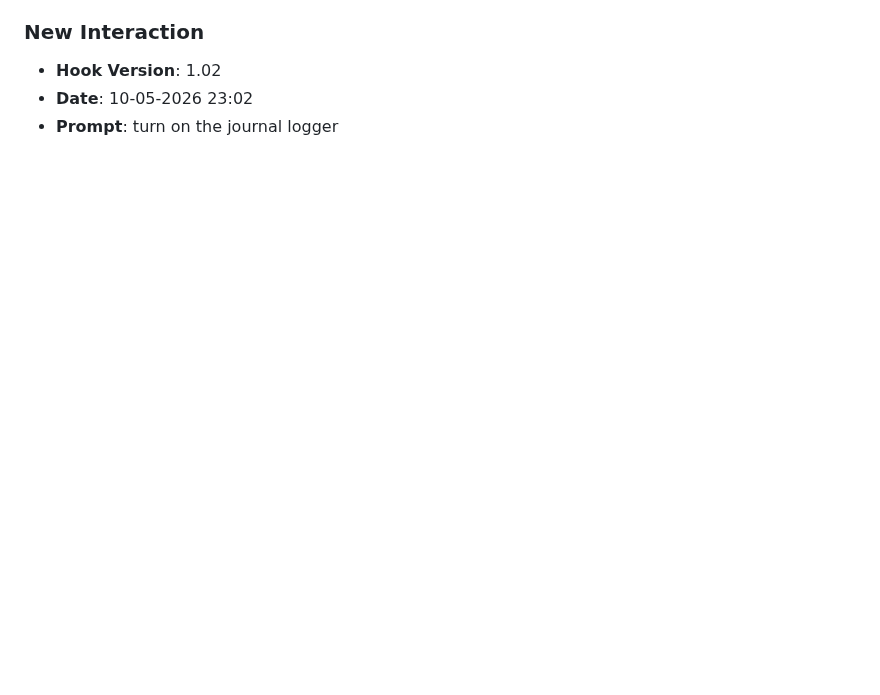
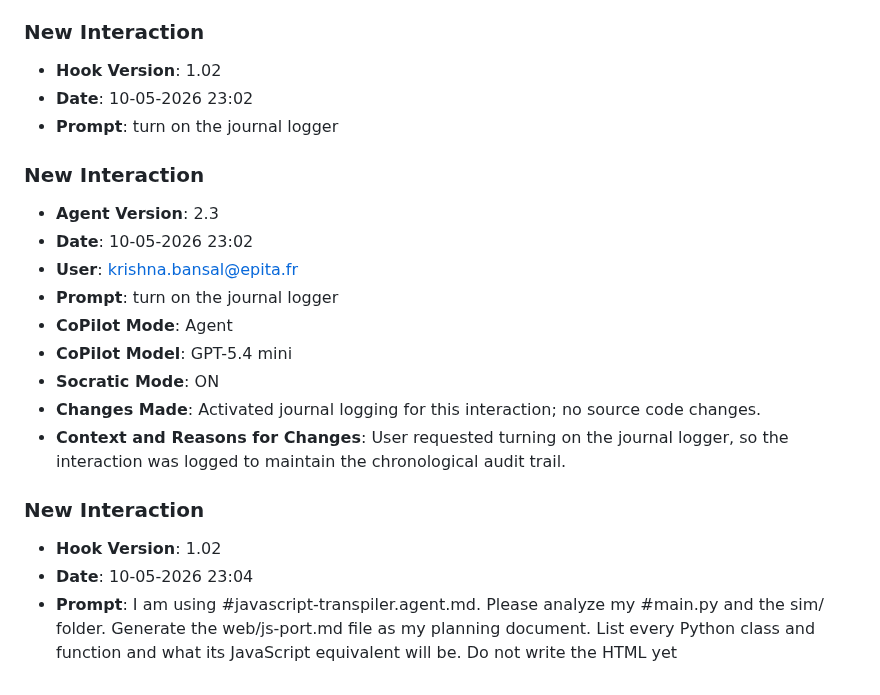
Before and after one commit to Krishnabansal2006/lab8-pygame, a Markdown page: JOURNAL.md, the part around the change. Rendered like a GitHub page; blank space fills up the shorter version.

Commit message:
chore: log prompt [10-05-2026 23:04]

```diff
--- a/JOURNAL.md
+++ b/JOURNAL.md
@@ -414,3 +414,19 @@
 - **Hook Version**: 1.02
 - **Date**: 10-05-2026 23:02
 - **Prompt**: turn on the journal logger
+
+### **New Interaction**
+- **Agent Version**: 2.3
+- **Date**: 10-05-2026 23:02
+- **User**: krishna.bansal@epita.fr
+- **Prompt**: turn on the journal logger
+- **CoPilot Mode**: Agent
+- **CoPilot Model**: GPT-5.4 mini
+- **Socratic Mode**: ON
+- **Changes Made**: Activated journal logging for this interaction; no source code changes.
+- **Context and Reasons for Changes**: User requested turning on the journal logger, so the interaction was logged to maintain the chronological audit trail.
+
+### **New Interaction**
+- **Hook Version**: 1.02
+- **Date**: 10-05-2026 23:04
+- **Prompt**: I am using #javascript-transpiler.agent.md. Please analyze my #main.py and the sim/ folder. Generate the web/js-port.md file as my planning document. List every Python class and function and what its JavaScript equivalent will be. Do not write the HTML yet
```
Also changed, not shown: prompts_history.md (+3 -0 lines).
